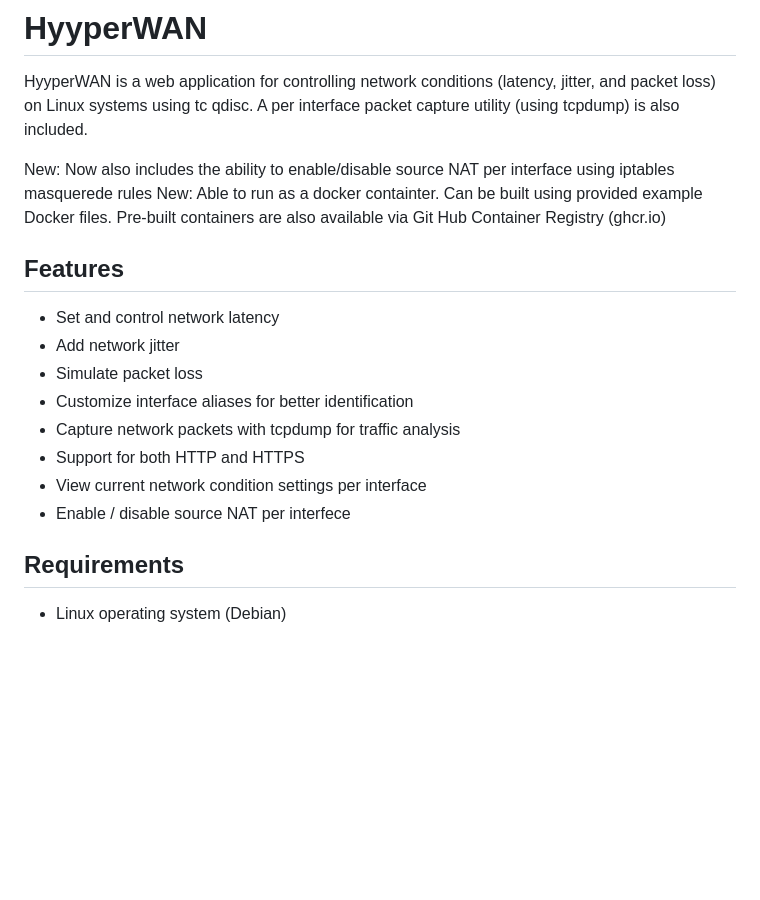
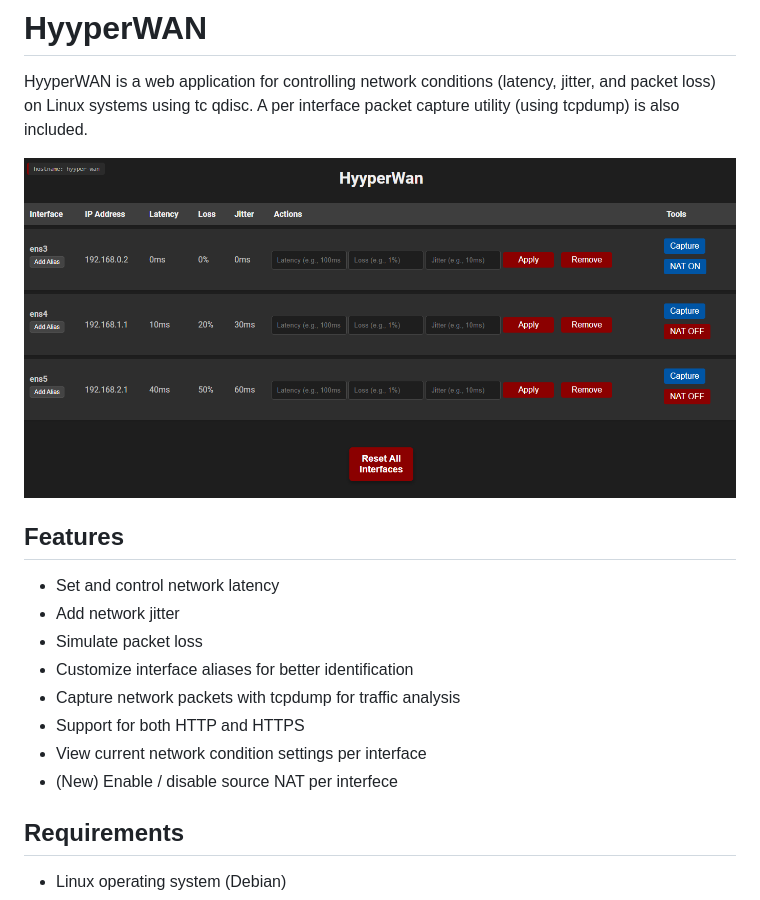
Before and after one commit to hyyperlite/hyyperwan, a Markdown page: README.md, the part around the change. Drawn GitHub-style; pictures changed too: hyyperwan.png (added); blank space fills up the shorter version.

```diff
--- a/README.md
+++ b/README.md
@@ -2,8 +2,8 @@
 
 HyyperWAN is a web application for controlling network conditions (latency, jitter, and packet loss) on Linux systems using tc qdisc. A per interface packet capture utility (using tcpdump) is also included.
 
-New: Now also includes the ability to enable/disable source NAT per interface using iptables masquerede rules
-New: Able to run as a docker containter.  Can be built using provided example Docker files.  Pre-built containers are also available via Git Hub Container Registry (ghcr.io)
+![Alt text](hyyperwan.png "HdyyperWan")
+
 
 ## Features
 
@@ -14,7 +14,7 @@ New: Able to run as a docker containter.  Can be built using provided example Do
 - Capture network packets with tcpdump for traffic analysis
 - Support for both HTTP and HTTPS
 - View current network condition settings per interface
-- Enable / disable source NAT per interfece
+- (New) Enable / disable source NAT per interfece
 
 ## Requirements
 
```
